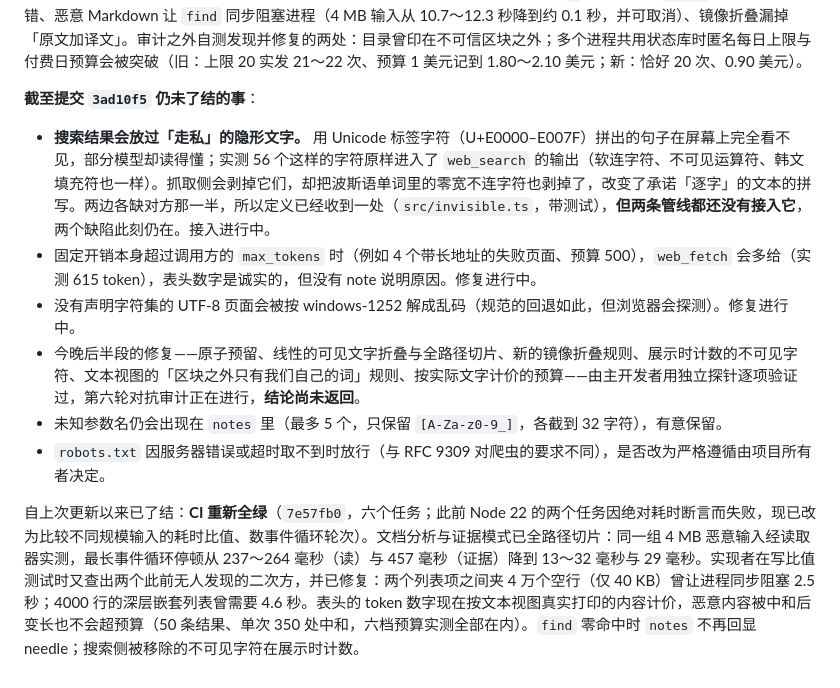
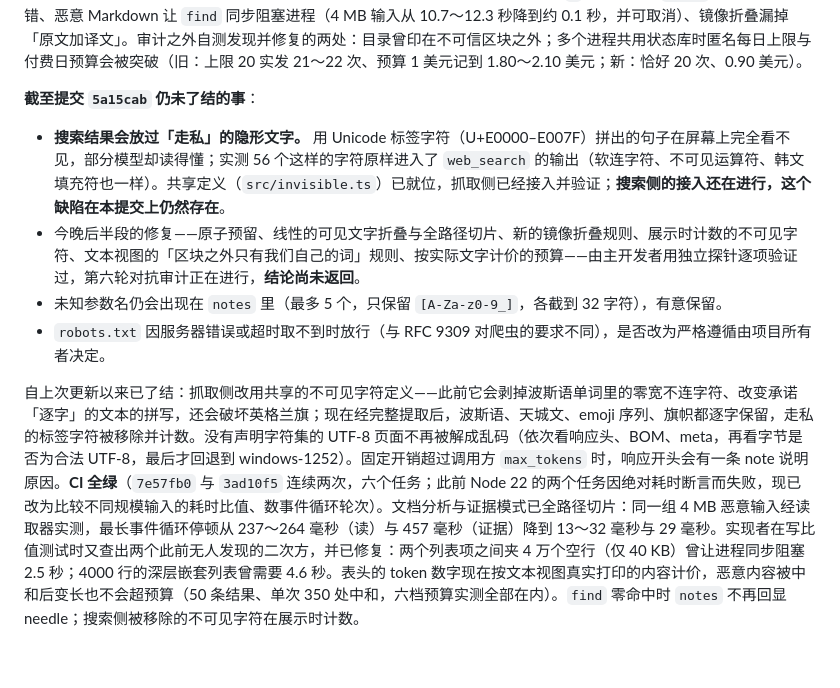
Before and after one commit to wyzz973/web-research-mcp, a Markdown page: docs/design/README.md, the part around the change. GitHub-like rendering.

Commit message:
docs: status as of 5a15cab: page text fixed and verified; search results still pass smuggled invisible text
Co-Authored-By: Claude Fable 5.1 <noreply@anthropic.com>
Claude-Session: https://claude.ai/code/session_013kKiqsUVF3qGR4pMyPjgN3

```diff
--- a/docs/design/README.md
+++ b/docs/design/README.md
@@ -78,13 +78,11 @@ M0 的范围见 [架构与路线](architecture.md) 的里程碑表。下面只
 
 对抗审计（Opus）已完成四轮：设计、基础与外壳、搜索核心、抓取核心。这四轮的必须修项都已修复，并各补了一条不修就会失败的回归测试，结论记录在对应的提交说明里。第五轮（2026-09-21）复核了搜索侧的修复，攻击了 MCP、CLI、预算、游标与不可信内容的真实行为，并审了 `find` 的可见文字匹配与证据模式的选段改动。结论：第二轮的五条全部确认已修；新发现 5 条发布前必须修，**现已全部修复**：结果行伪造、`|` 伪造字段、`more:` 剩余条数算错、恶意 Markdown 让 `find` 同步阻塞进程（4 MB 输入从 10.7～12.3 秒降到约 0.1 秒，并可取消）、镜像折叠漏掉「原文加译文」。审计之外自测发现并修复的两处：目录曾印在不可信区块之外；多个进程共用状态库时匿名每日上限与付费日预算会被突破（旧：上限 20 实发 21～22 次、预算 1 美元记到 1.80～2.10 美元；新：恰好 20 次、0.90 美元）。
 
-**截至提交 `3ad10f5` 仍未了结的事**：
+**截至提交 `5a15cab` 仍未了结的事**：
 
-- **搜索结果会放过「走私」的隐形文字。** 用 Unicode 标签字符（U+E0000–E007F）拼出的句子在屏幕上完全看不见，部分模型却读得懂；实测 56 个这样的字符原样进入了 `web_search` 的输出（软连字符、不可见运算符、韩文填充符也一样）。抓取侧会剥掉它们，却把波斯语单词里的零宽不连字符也剥掉了，改变了承诺「逐字」的文本的拼写。两边各缺对方那一半，所以定义已经收到一处（`src/invisible.ts`，带测试），**但两条管线都还没有接入它**，两个缺陷此刻仍在。接入进行中。
-- 固定开销本身超过调用方的 `max_tokens` 时（例如 4 个带长地址的失败页面、预算 500），`web_fetch` 会多给（实测 615 token），表头数字是诚实的，但没有 note 说明原因。修复进行中。
-- 没有声明字符集的 UTF-8 页面会被按 windows-1252 解成乱码（规范的回退如此，但浏览器会探测）。修复进行中。
+- **搜索结果会放过「走私」的隐形文字。** 用 Unicode 标签字符（U+E0000–E007F）拼出的句子在屏幕上完全看不见，部分模型却读得懂；实测 56 个这样的字符原样进入了 `web_search` 的输出（软连字符、不可见运算符、韩文填充符也一样）。共享定义（`src/invisible.ts`）已就位，抓取侧已经接入并验证；**搜索侧的接入还在进行，这个缺陷在本提交上仍然存在**。
 - 今晚后半段的修复——原子预留、线性的可见文字折叠与全路径切片、新的镜像折叠规则、展示时计数的不可见字符、文本视图的「区块之外只有我们自己的词」规则、按实际文字计价的预算——由主开发者用独立探针逐项验证过，第六轮对抗审计正在进行，**结论尚未返回**。
 - 未知参数名仍会出现在 `notes` 里（最多 5 个，只保留 `[A-Za-z0-9_]`，各截到 32 字符），有意保留。
 - `robots.txt` 因服务器错误或超时取不到时放行（与 RFC 9309 对爬虫的要求不同），是否改为严格遵循由项目所有者决定。
 
-自上次更新以来已了结：**CI 重新全绿**（`7e57fb0`，六个任务；此前 Node 22 的两个任务因绝对耗时断言而失败，现已改为比较不同规模输入的耗时比值、数事件循环轮次）。文档分析与证据模式已全路径切片：同一组 4 MB 恶意输入经读取器实测，最长事件循环停顿从 237～264 毫秒（读）与 457 毫秒（证据）降到 13～32 毫秒与 29 毫秒。实现者在写比值测试时又查出两个此前无人发现的二次方，并已修复：两个列表项之间夹 4 万个空行（仅 40 KB）曾让进程同步阻塞 2.5 秒；4000 行的深层嵌套列表曾需要 4.6 秒。表头的 token 数字现在按文本视图真实打印的内容计价，恶意内容被中和后变长也不会超预算（50 条结果、单次 350 处中和，六档预算实测全部在内）。`find` 零命中时 `notes` 不再回显 needle；搜索侧被移除的不可见字符在展示时计数。
+自上次更新以来已了结：抓取侧改用共享的不可见字符定义——此前它会剥掉波斯语单词里的零宽不连字符、改变承诺「逐字」的文本的拼写，还会破坏英格兰旗；现在经完整提取后，波斯语、天城文、emoji 序列、旗帜都逐字保留，走私的标签字符被移除并计数。没有声明字符集的 UTF-8 页面不再被解成乱码（依次看响应头、BOM、meta，再看字节是否为合法 UTF-8，最后才回退到 windows-1252）。固定开销超过调用方 `max_tokens` 时，响应开头会有一条 note 说明原因。**CI 全绿**（`7e57fb0` 与 `3ad10f5` 连续两次，六个任务；此前 Node 22 的两个任务因绝对耗时断言而失败，现已改为比较不同规模输入的耗时比值、数事件循环轮次）。文档分析与证据模式已全路径切片：同一组 4 MB 恶意输入经读取器实测，最长事件循环停顿从 237～264 毫秒（读）与 457 毫秒（证据）降到 13～32 毫秒与 29 毫秒。实现者在写比值测试时又查出两个此前无人发现的二次方，并已修复：两个列表项之间夹 4 万个空行（仅 40 KB）曾让进程同步阻塞 2.5 秒；4000 行的深层嵌套列表曾需要 4.6 秒。表头的 token 数字现在按文本视图真实打印的内容计价，恶意内容被中和后变长也不会超预算（50 条结果、单次 350 处中和，六档预算实测全部在内）。`find` 零命中时 `notes` 不再回显 needle；搜索侧被移除的不可见字符在展示时计数。
```
